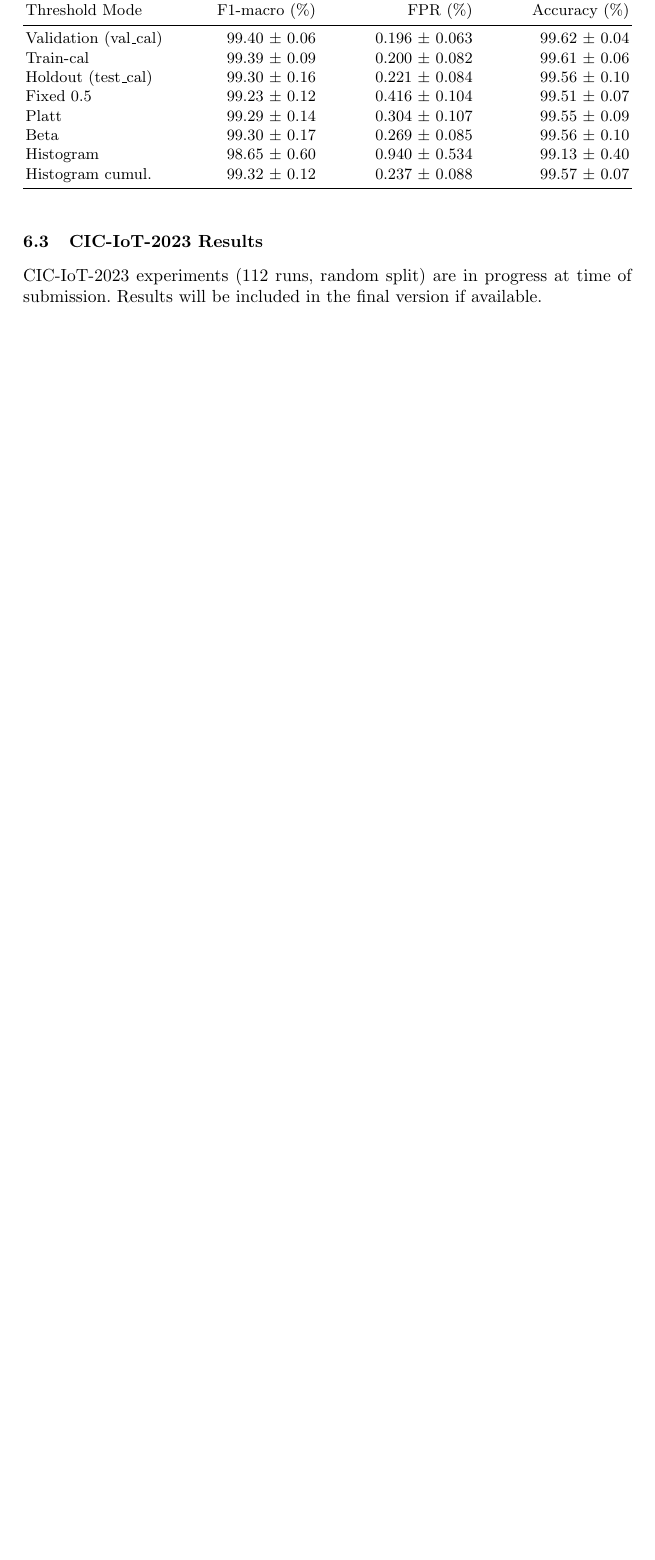
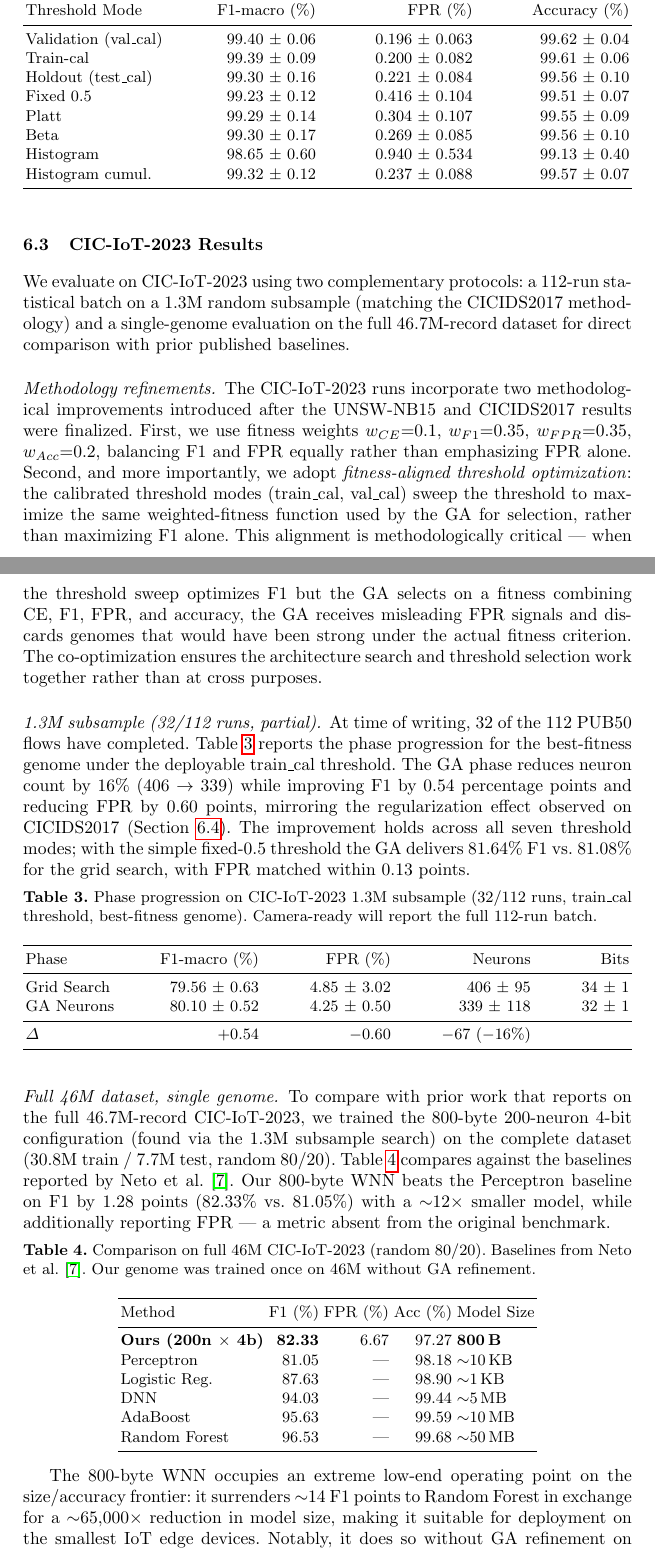
Before and after one commit to lacg/wnn, a LaTeX thesis (paper/main.tex): part of page 10 of 18 before the commit and two parts of pages 10 and 11 of 20 after it, the two joined at a grey line, cut so that both start at the same text, the shorter picture padded with empty space. Compiled offline with pdfLaTeX.

Commit message:
Add CIC-IoT-2023 results section + FPGA synthesis prep
Paper changes:
- Replace placeholder section with two paragraphs and two tables:
  * tab:ciot-phase: phase progression on 1.3M subsample (n=32 partial,
    explicitly labeled, will be updated to n=112 in camera-ready)
  * tab:ciot-46m: 46M comparison vs Neto 2023 baselines (Perceptron, LR,
    DNN, AdaBoost, RF) showing 800-byte WNN beats Perceptron F1 by 1.28pp
- Document fitness-aligned threshold optimization and balanced fitness
  weights (0.1/0.35/0.35/0.2) used specifically for CIC-IoT-2023
- Add FPGA synthesis paragraph noting the 200n x 4b dense config
  (3.1KB LUT-based ROM); pending Vivado run on EC2
- Update abstract to mention 46M / 800-byte / 82.33% F1 result
- Update intro contributions list: "Two-dataset" -> "Three-dataset"
- Update FWIW comparison wording: "both datasets" -> "the two
  FPGA-synthesized configurations" (to keep CIC-IoT FPGA scope honest)
- Update multi-class future work to include CIC-IoT (10/14/33 attack cats)
- Drop "evaluation on CIC-IoT-2023" from future work (no longer future);
  replace with Pareto frontier sweep down to 20-byte models
- Remove stale REMINDER comments about cutting CIC-IoT

FPGA infrastructure:
- Add --phase flag to export_genome.py and export_genome_dense.py to
  force selection from a specific experiment phase (ga_neurons or
  grid_search). Default behavior preserved (try GA Neurons first).
  Needed because flow 798's GA Neurons converged on 400n x 32b but
  the 200n x 4b is in Grid Search.
- Extend synth_all.tcl to handle both sparse and dense genomes via
  per-entry mode + top_module fields. Add CIC-IoT 200n x 4b dense
  entry (flow_798_ciciot_200n4b).

Co-Authored-By: Claude Opus 4.6 (1M context) <noreply@anthropic.com>

```diff
--- a/paper/main.tex
+++ b/paper/main.tex
@@ -673,14 +677,92 @@ Histogram cumul.           & 99.32 $\pm$ 0.12 & 0.237 $\pm$ 0.088  & 99.57 $\pm$
 \subsection{CIC-IoT-2023 Results}
 \label{sec:results-ciot}
 
-CIC-IoT-2023 experiments (112 runs, random split) are in progress
-at time of submission. Results will be included in the final version
-if available.
+We evaluate on CIC-IoT-2023 using two complementary protocols: a
+112-run statistical batch on a 1.3M random subsample (matching the
+CICIDS2017 methodology) and a single-genome evaluation on the full
+46.7M-record dataset for direct comparison with prior published
+baselines.
 
-% TODO: Add CIC-IoT-2023 results after PUB50 completes:
-% 1. PUB50 112-run results table (10 tables per Rule 7 from ids_results.md)
-% 2. 200n/4b genome on full 46M dataset (800 bytes, F1=82.33%, FPR=6.67%, Acc=97.27%)
-%    - Beats Perceptron (Neto 2023): F1 81.05%, Acc 98.18%
-%    - Model size: 800 bytes vs ~10KB (Perceptron) vs ~50MB (RF)
-%    - Literature comparison table with RF, AdaBoost, DNN, Perceptron from Neto 2023
-% 3. Fitness-aligned threshold discovery and impact on results
+\paragraph{Methodology refinements.}
+The CIC-IoT-2023 runs incorporate two methodological improvements
+introduced after the UNSW-NB15 and CICIDS2017 results were finalized.
+First, we use fitness weights $w_{CE}{=}0.1$, $w_{F1}{=}0.35$,
+$w_{FPR}{=}0.35$, $w_{Acc}{=}0.2$, balancing F1 and FPR equally rather
+than emphasizing FPR alone. Second, and more importantly, we adopt
+\emph{fitness-aligned threshold optimization}: the calibrated
+threshold modes (train\_cal, val\_cal) sweep the threshold to maximize
+the same weighted-fitness function used by the GA for selection,
+rather than maximizing F1 alone. This alignment is methodologically
+critical --- when the threshold sweep optimizes F1 but the GA selects
+on a fitness combining CE, F1, FPR, and accuracy, the GA receives
+misleading FPR signals and discards genomes that would have been
+strong under the actual fitness criterion. The co-optimization ensures
+the architecture search and threshold selection work together rather
+than at cross purposes.
+
+\paragraph{1.3M subsample (32/112 runs, partial).}
+At time of writing, 32 of the 112 PUB50 flows have completed.
+Table~\ref{tab:ciot-phase} reports the phase progression for the
+best-fitness genome under the deployable train\_cal threshold. The GA
+phase reduces neuron count by 16\% (406 $\to$ 339) while improving F1
+by 0.54 percentage points and reducing FPR by 0.60 points, mirroring
+the regularization effect observed on CICIDS2017
+(Section~\ref{sec:phase-progression}). The improvement holds across
+all seven threshold modes; with the simple fixed-0.5 threshold the GA
+delivers 81.64\% F1 vs.\ 81.08\% for the grid search, with FPR matched
+within 0.13 points.
+
+\begin{table}[ht!]
+\centering
+\caption{Phase progression on CIC-IoT-2023 1.3M subsample
+(32/112 runs, train\_cal threshold, best-fitness genome). Camera-ready
+will report the full 112-run batch.}
+\label{tab:ciot-phase}
+\begin{tabular*}{\textwidth}{l @{\extracolsep{\fill}} rrrr}
+\toprule
+Phase & F1-macro (\%) & FPR (\%) & Neurons & Bits \\
+\midrule
+Grid Search    & 79.56 $\pm$ 0.63 & 4.85 $\pm$ 3.02 & 406 $\pm$ 95 & 34 $\pm$ 1 \\
+GA Neurons     & 80.10 $\pm$ 0.52 & 4.25 $\pm$ 0.50 & 339 $\pm$ 118 & 32 $\pm$ 1 \\
+\midrule
+$\Delta$       & +0.54            & $-$0.60          & $-$67 ($-$16\%) & \\
+\bottomrule
+\end{tabular*}
+\end{table}
+
+\paragraph{Full 46M dataset, single genome.}
+To compare with prior work that reports on the full 46.7M-record
+CIC-IoT-2023, we trained the 800-byte 200-neuron 4-bit configuration
+(found via the 1.3M subsample search) on the complete dataset (30.8M
+train / 7.7M test, random 80/20). Table~\ref{tab:ciot-46m} compares
+against the baselines reported by Neto et al.~\cite{neto2023ciciot}.
+Our 800-byte WNN beats the Perceptron baseline on F1 by 1.28 points
+(82.33\% vs.\ 81.05\%) with a $\sim$12$\times$ smaller model, while
+additionally reporting FPR --- a metric absent from the original
+benchmark.
+
+\begin{table}[ht!]
+\centering
+\caption{Comparison on full 46M CIC-IoT-2023 (random 80/20). Baselines
+from Neto et al.~\cite{neto2023ciciot}. Our genome was trained once
+on 46M without GA refinement.}
+\label{tab:ciot-46m}
+\begin{tabular}{lrrrl}
+\toprule
+Method & F1 (\%) & FPR (\%) & Acc (\%) & Model Size \\
+\midrule
+\textbf{Ours (200n $\times$ 4b)} & \textbf{82.33} & 6.67 & 97.27 & \textbf{800\,B} \\
+Perceptron       & 81.05 & ---  & 98.18 & ${\sim}$10\,KB \\
+Logistic Reg.    & 87.63 & ---  & 98.90 & ${\sim}$1\,KB \\
+DNN              & 94.03 & ---  & 99.44 & ${\sim}$5\,MB \\
+AdaBoost         & 95.63 & ---  & 99.59 & ${\sim}$10\,MB \\
+Random Forest    & 96.53 & ---  & 99.68 & ${\sim}$50\,MB \\
+\bottomrule
+\end{tabular}
+\end{table}
+
+The 800-byte WNN occupies an extreme low-end operating point on the
+size/accuracy frontier: it surrenders ${\sim}$14 F1 points to Random
+Forest in exchange for a $\sim$65{,}000$\times$ reduction in model
+size, making it suitable for deployment on the smallest IoT edge
+devices. Notably, it does so without GA refinement on the full
```
Also changed, not shown: paper/main.pdf, paper/main.tex (53 more changed lines), 4 other files.
